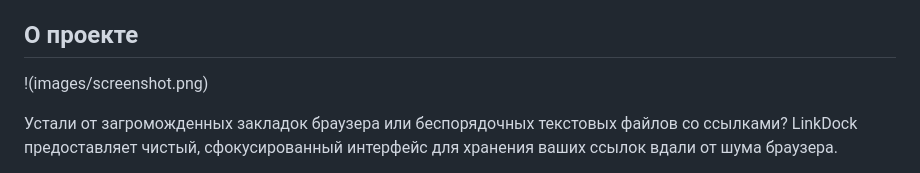
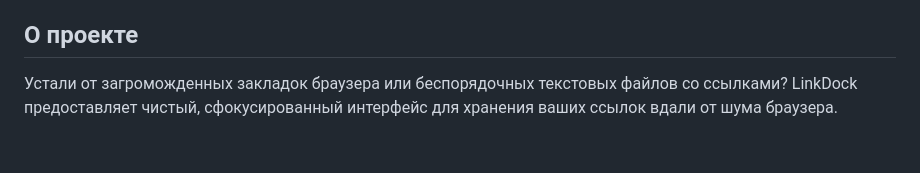
Before and after one commit to TENET808/LinkDock, a Markdown page: README.md, the part around one of its changes. Drawn GitHub-style; blank space fills up the shorter version.

```diff
--- a/README.md
+++ b/README.md
@@ -37,6 +2,4 @@
 ## О проекте
-
-\!(images/screenshot.png)
 
 Устали от загроможденных закладок браузера или беспорядочных текстовых файлов со ссылками? LinkDock предоставляет чистый, сфокусированный интерфейс для хранения ваших ссылок вдали от шума браузера.
 
```
Also changed, not shown: other parts of README.md (+0 -35 lines).
